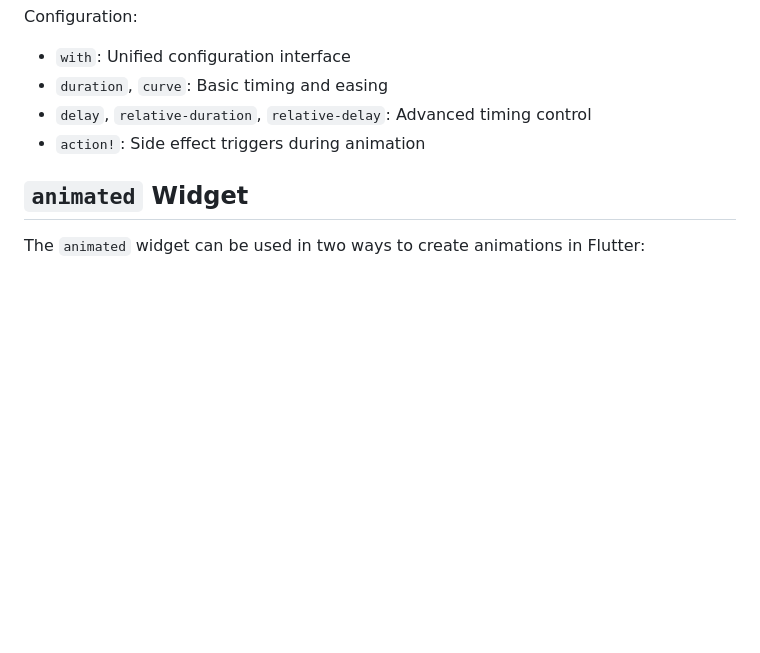
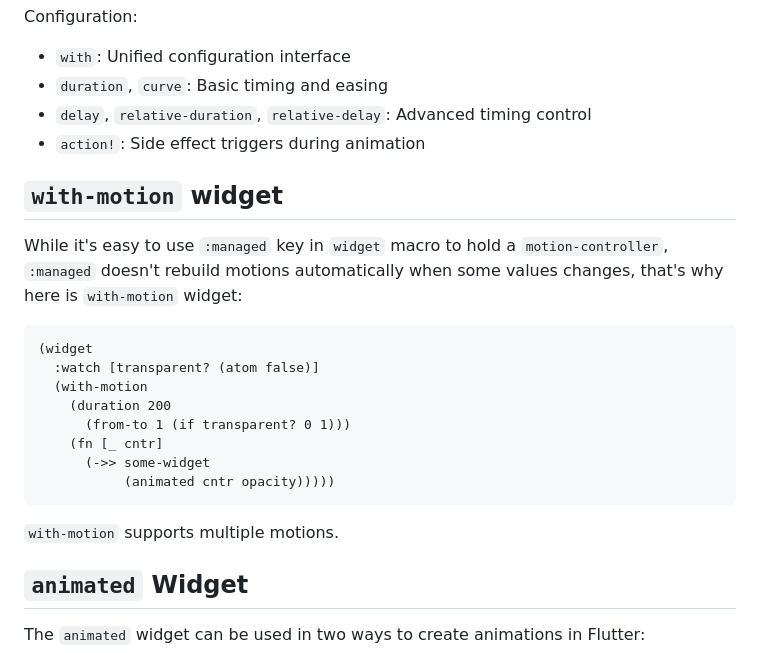
Before and after one commit to amjil/flutter-cljd, a Markdown page: docs/Animations.md, the part around the change. Rendered like a GitHub page; blank space fills up the shorter version.

Commit message:
docs: Add documentation for `with-motion` widget usage

````diff
--- a/docs/Animations.md
+++ b/docs/Animations.md
@@ -199,6 +199,20 @@ Configuration:
 - `delay`, `relative-duration`, `relative-delay`: Advanced timing control
 - `action!`: Side effect triggers during animation
 
+## `with-motion` widget
+While it's easy to use `:managed` key in `widget` macro to hold a `motion-controller`, `:managed` doesn't rebuild motions automatically when some values changes, that's why here is `with-motion` widget:
+```clojure
+(widget
+  :watch [transparent? (atom false)]
+  (with-motion
+    (duration 200
+      (from-to 1 (if transparent? 0 1)))
+    (fn [_ cntr]
+      (->> some-widget
+           (animated cntr opacity)))))
+```
+`with-motion` supports multiple motions.
+
 ## `animated` Widget
 
 The `animated` widget can be used in two ways to create animations in Flutter:
````
